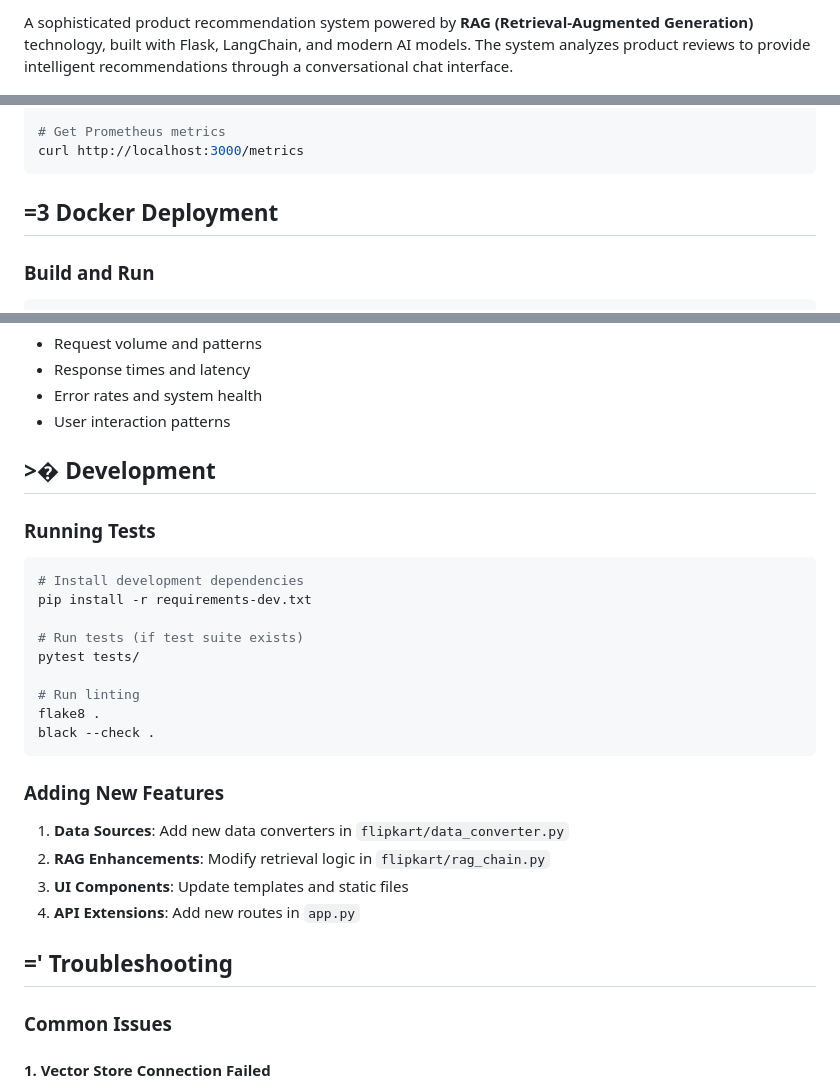
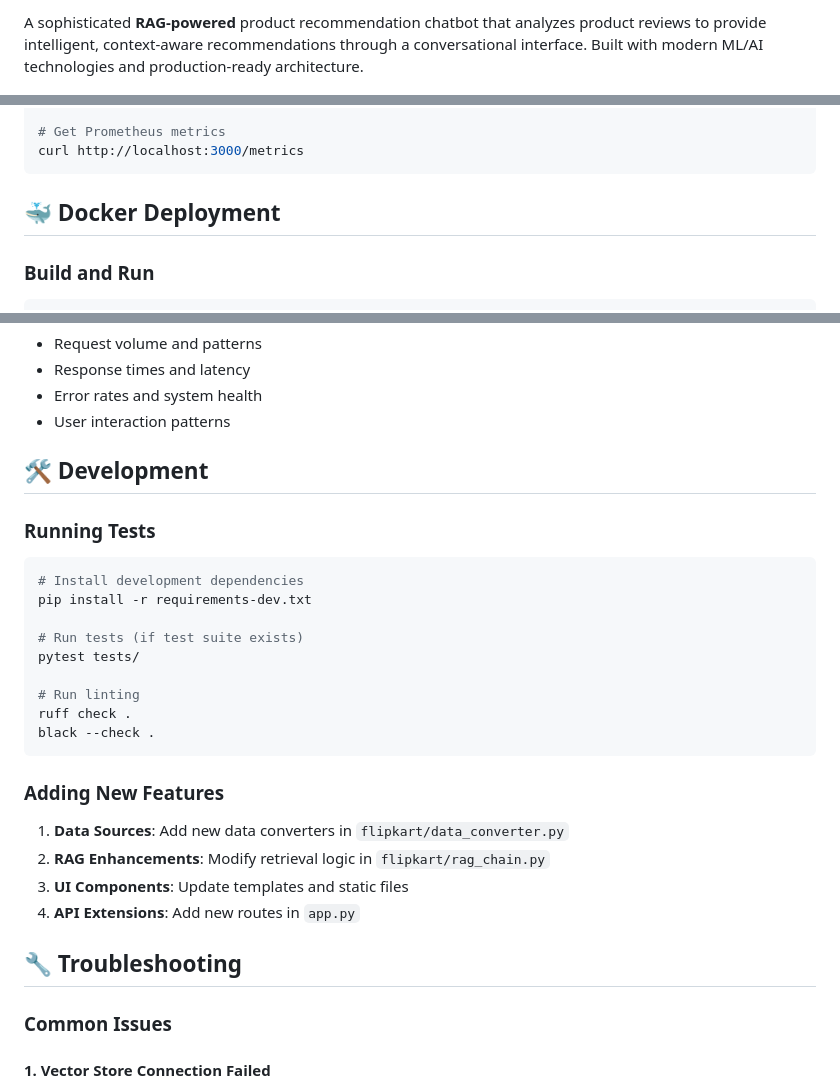
Before and after one commit to Basswala/github-product-recommender-system, a Markdown page: README.md, 3 parts joined by grey strips. Rendered like a GitHub page.

````diff
--- a/README.md
+++ b/README.md
@@ -2,5 +2,5 @@
 
-A sophisticated product recommendation system powered by **RAG (Retrieval-Augmented Generation)** technology, built with Flask, LangChain, and modern AI models. The system analyzes product reviews to provide intelligent recommendations through a conversational chat interface.
+A sophisticated **RAG-powered** product recommendation chatbot that analyzes product reviews to provide intelligent, context-aware recommendations through a conversational interface. Built with modern ML/AI technologies and production-ready architecture.
 
 ![Python](https://img.shields.io/badge/Python-3.8%2B-blue)
 ![Flask](https://img.shields.io/badge/Flask-2.0%2B-green)
@@ -212,7 +218,7 @@ curl -X POST http://localhost:3000/get \
 curl http://localhost:3000/metrics
 ```
 
-## =3 Docker Deployment
+## 🐳 Docker Deployment
 
 ### Build and Run
 
@@ -268,7 +277,7 @@ Create visualizations for:
 - Error rates and system health
 - User interaction patterns
 
-## >� Development
+## 🛠️ Development
 
 ### Running Tests
 
@@ -280,7 +289,7 @@ pip install -r requirements-dev.txt
 pytest tests/
 
 # Run linting
-flake8 .
+ruff check .
 black --check .
 ```
 
@@ -291,7 +300,7 @@ black --check .
 3. **UI Components**: Update templates and static files
 4. **API Extensions**: Add new routes in `app.py`
 
-## =' Troubleshooting
+## 🔧 Troubleshooting
 
 ### Common Issues
 
````
Also changed, not shown: other parts of README.md (+61 -55 lines).
